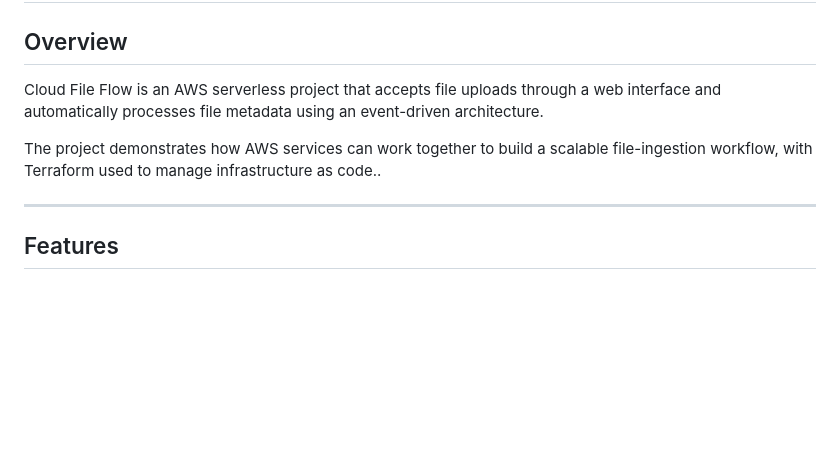
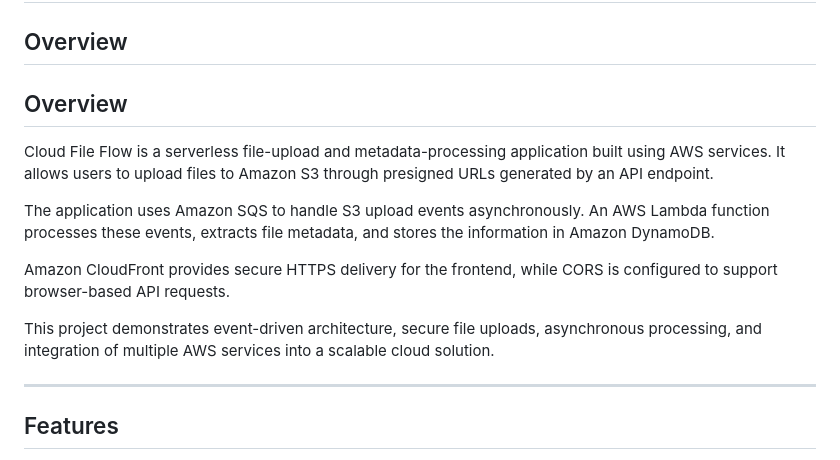
Before and after one commit to rashmiyadav02031989-wq/Cloud-File-Flow, a Markdown page: README.md, the part around the change. GitHub-like rendering; blank space fills up the shorter version.

Commit message:
Revise README overview for clarity and detail
Updated project overview to clarify functionality and architecture.

```diff
--- a/README.md
+++ b/README.md
@@ -1,9 +1,15 @@
 # Cloud-File-Flow
 ## Overview
 
-Cloud File Flow is an AWS serverless project that accepts file uploads through a web interface and automatically processes file metadata using an event-driven architecture.
+## Overview
 
-The project demonstrates how AWS services can work together to build a scalable file-ingestion workflow, with Terraform used to manage infrastructure as code..
+Cloud File Flow is a serverless file-upload and metadata-processing application built using AWS services. It allows users to upload files to Amazon S3 through presigned URLs generated by an API endpoint.
+
+The application uses Amazon SQS to handle S3 upload events asynchronously. An AWS Lambda function processes these events, extracts file metadata, and stores the information in Amazon DynamoDB.
+
+Amazon CloudFront provides secure HTTPS delivery for the frontend, while CORS is configured to support browser-based API requests.
+
+This project demonstrates event-driven architecture, secure file uploads, asynchronous processing, and integration of multiple AWS services into a scalable cloud solution.
 
 ---
 
```
